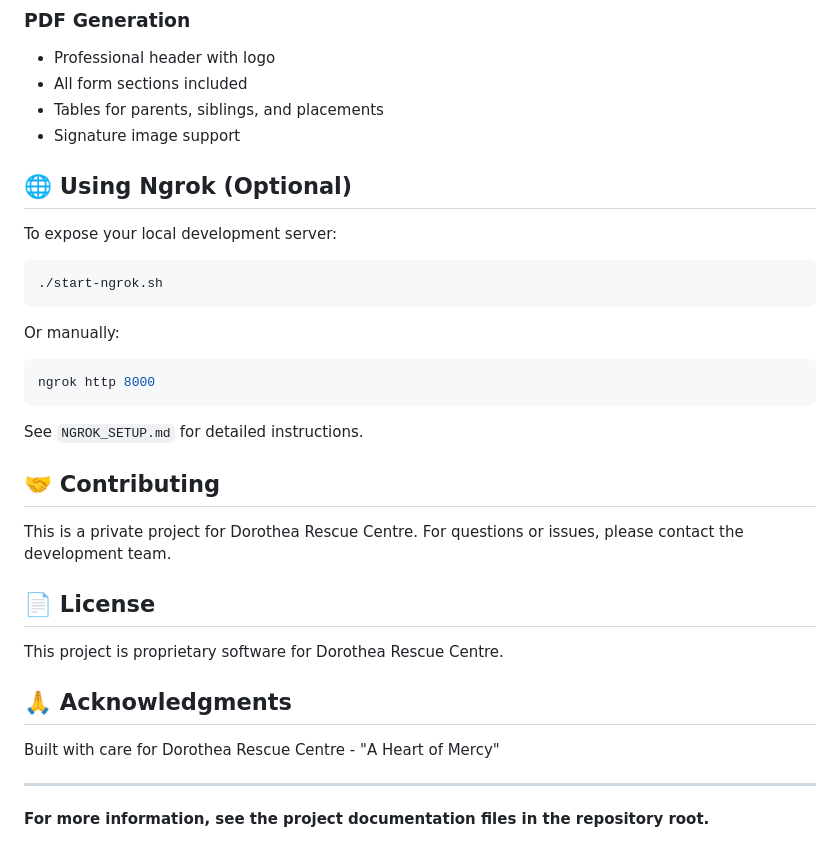
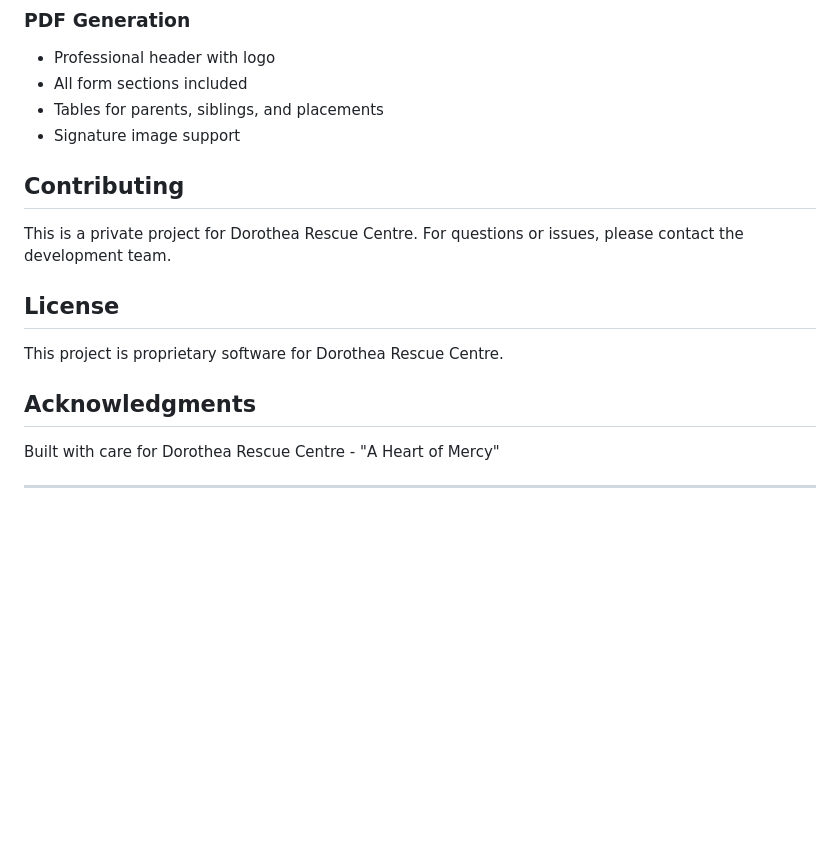
Before and after one commit to Joseachiengphine/dorothea-rescue-centre, a Markdown page: README.md, the part around one of its changes. Rendered like a GitHub page; blank space fills up the shorter version.

````diff
--- a/README.md
+++ b/README.md
@@ -177,33 +177,17 @@ php artisan make:filament-user
 - Tables for parents, siblings, and placements
 - Signature image support
 
-## 🌐 Using Ngrok (Optional)
 
-To expose your local development server:
-
-```bash
-./start-ngrok.sh
-```
-
-Or manually:
-```bash
-ngrok http 8000
-```
-
-See `NGROK_SETUP.md` for detailed instructions.
-
-## 🤝 Contributing
+##  Contributing
 
 This is a private project for Dorothea Rescue Centre. For questions or issues, please contact the development team.
 
-## 📄 License
+##  License
 
 This project is proprietary software for Dorothea Rescue Centre.
 
-## 🙏 Acknowledgments
+##  Acknowledgments
 
 Built with care for Dorothea Rescue Centre - "A Heart of Mercy"
 
 ---
-
-**For more information, see the project documentation files in the repository root.**
````
Also changed, not shown: other parts of README.md (+15 -15 lines).
